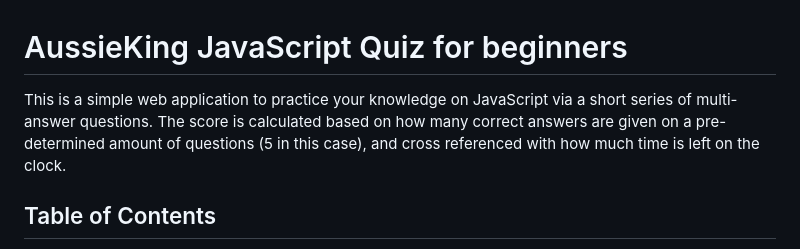
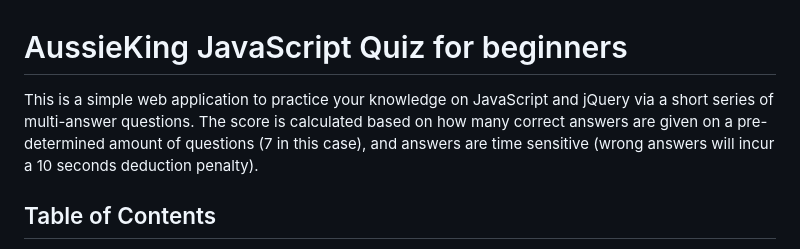
Before and after one commit to AussieKing/JavaScript-Quizzing, a Markdown page: README.md, the part around one of its changes. GitHub-like rendering.

```diff
--- a/README.md
+++ b/README.md
@@ -1,7 +1,7 @@
 # AussieKing JavaScript Quiz for beginners
 
-This is a simple web application to practice your knowledge on JavaScript via a short series of multi-answer questions.
-The score is calculated based on how many correct answers are given on a pre-determined amount of questions (5 in this case), and cross referenced with how much time is left on the clock.
+This is a simple web application to practice your knowledge on JavaScript and jQuery via a short series of multi-answer questions.
+The score is calculated based on how many correct answers are given on a pre-determined amount of questions (7 in this case), and answers are time sensitive (wrong answers will incur a 10 seconds deduction penalty).
 
 ## Table of Contents
 
```
Also changed, not shown: other parts of README.md (+24 -26 lines).
